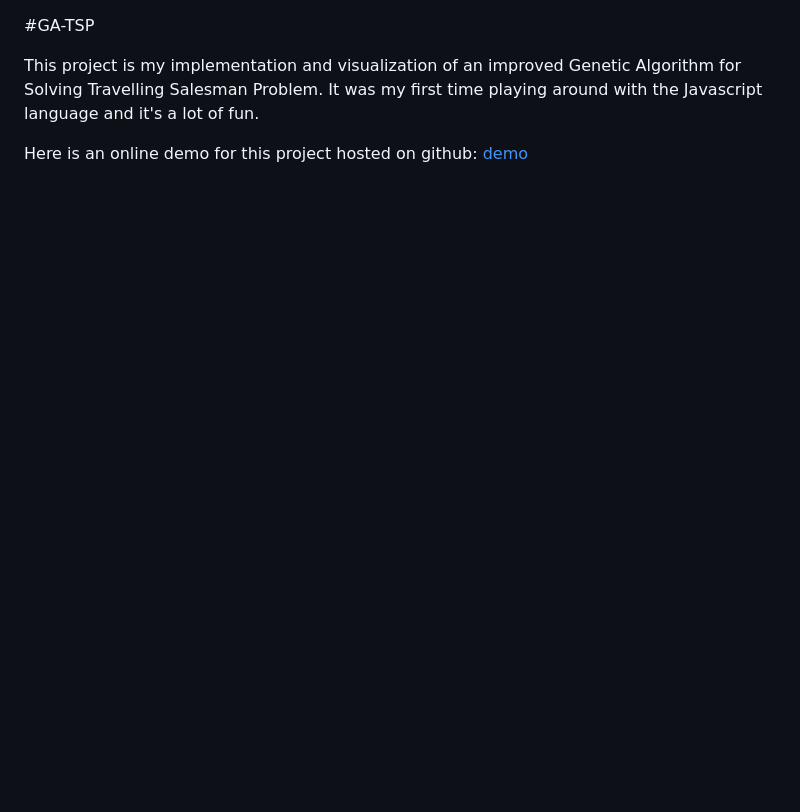
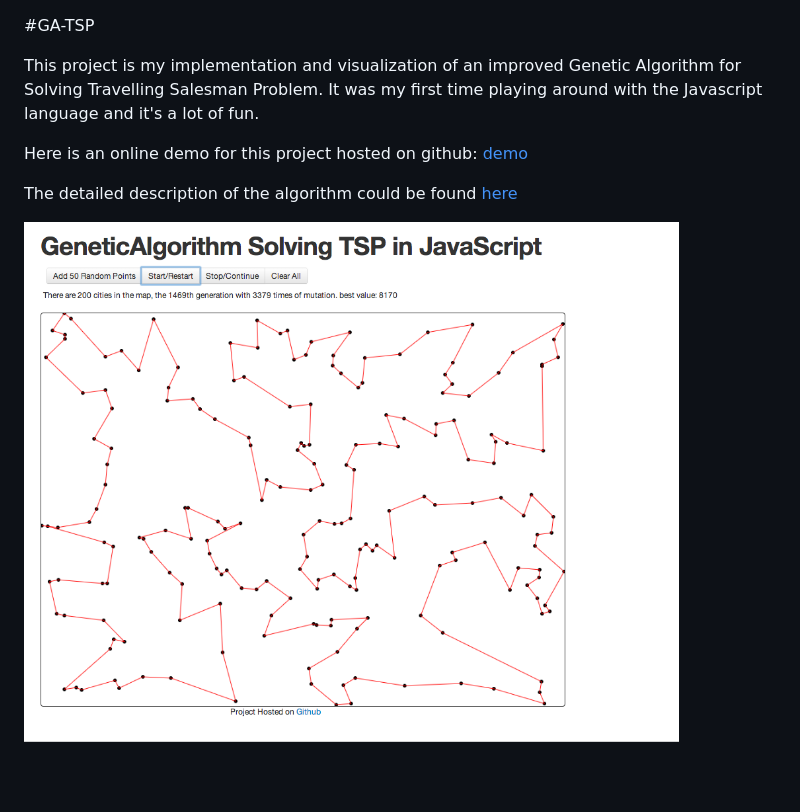
Before and after one commit to parano/GeneticAlgorithm-TSP, a Markdown page: README.md, the part around the change. Drawn GitHub-style; pictures changed too: doc/GATSP.png (added); blank space fills up the shorter version.

```diff
--- a/README.md
+++ b/README.md
@@ -3,3 +3,7 @@
 This project is my implementation and visualization of an improved Genetic Algorithm for Solving Travelling Salesman Problem. It was my first time playing around with the Javascript language and it's a lot of fun.
 
 Here is an online demo for this project hosted on github: [demo](http://parano.github.io/GeneticAlgorithm-Solving-TSP/)
+
+The detailed description of the algorithm could be found [here](doc/Genetic-Algorithm-For-Solving-TSP-Chaoyu.pdf)
+
+![preview](doc/GATSP.png)
```
